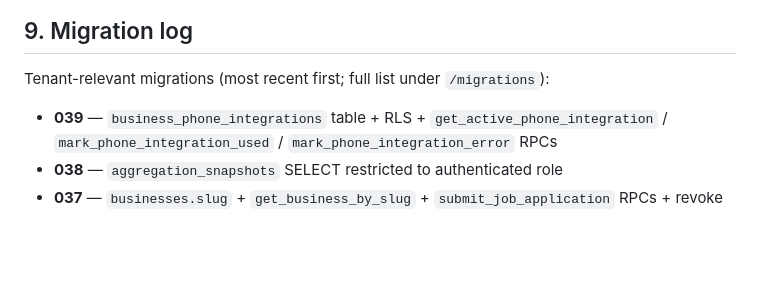
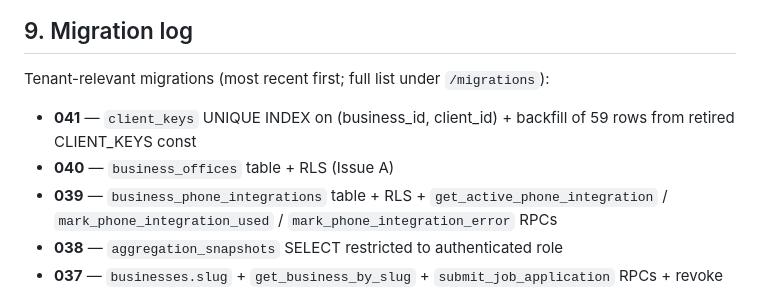
Before and after one commit to captainclean115-oss/cleaningapp, a Markdown page: docs/06-technical-architecture.md, the part around the change. Rendered like a GitHub page; blank space fills up the shorter version.

Commit message:
v11.0.5 — Docs: reflect B-1/B-4/B-5/B-6 + Migration log entries 040+041
- 02-current-roadmap.md: Decision Log entry for May 12 covering the
  v11.0.3 hotfix, v11.0.4 (Issue A + Issue C + Issue B audit), and
  v11.0.5 (the 4 prioritized audit findings).
- 06-technical-architecture.md: migration log now lists 040 + 041.

Co-Authored-By: Claude Opus 4.7 (1M context) <noreply@anthropic.com>

```diff
--- a/docs/06-technical-architecture.md
+++ b/docs/06-technical-architecture.md
@@ -205,6 +205,8 @@ Documented across migrations 036 / 037 / 038.
 
 Tenant-relevant migrations (most recent first; full list under `/migrations`):
 
+- **041** — `client_keys` UNIQUE INDEX on (business_id, client_id) + backfill of 59 rows from retired CLIENT_KEYS const
+- **040** — `business_offices` table + RLS (Issue A)
 - **039** — `business_phone_integrations` table + RLS + `get_active_phone_integration` / `mark_phone_integration_used` / `mark_phone_integration_error` RPCs
 - **038** — `aggregation_snapshots` SELECT restricted to authenticated role
 - **037** — `businesses.slug` + `get_business_by_slug` + `submit_job_application` RPCs + revoke anon INSERT on `job_applications`
```
Also changed, not shown: docs/02-current-roadmap.md (+1 -0 lines).
